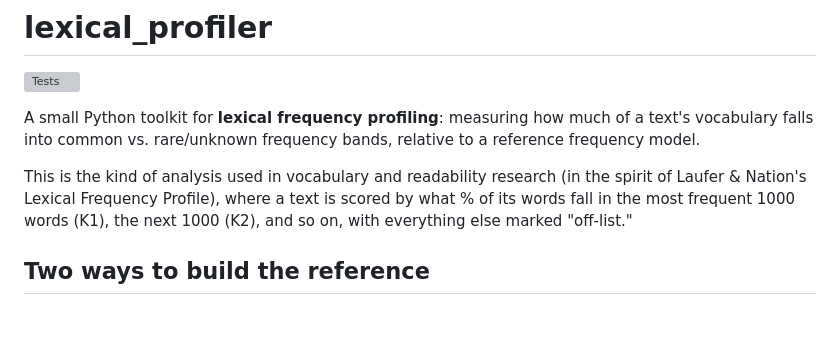
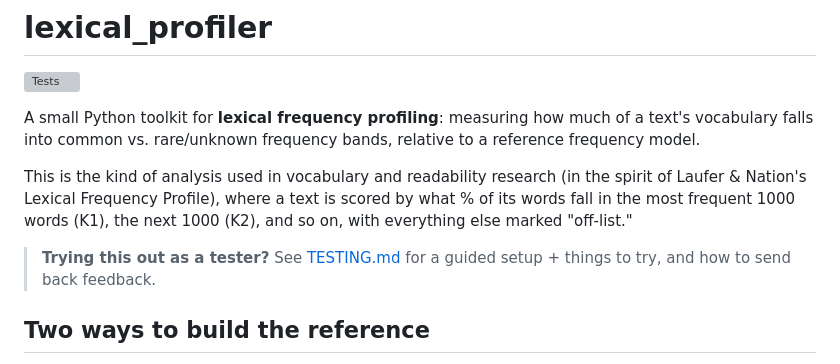
Before and after one commit to bretthashimoto/lexical-profile-tool, a Markdown page: README.md, the part around the change. Drawn GitHub-style; blank space fills up the shorter version; grey boxes are pictures that could not be loaded.

Commit message:
Add tester's guide
Walks non-developer testers through setup, a smoke test, things to try
against their own text, and a concrete feedback checklist.

```diff
--- a/README.md
+++ b/README.md
@@ -11,6 +11,9 @@ This is the kind of analysis used in vocabulary and readability research
 text is scored by what % of its words fall in the most frequent 1000
 words (K1), the next 1000 (K2), and so on, with everything else marked
 "off-list."
+
+> **Trying this out as a tester?** See [TESTING.md](TESTING.md) for a
+> guided setup + things to try, and how to send back feedback.
 
 ## Two ways to build the reference
 
```
Also changed, not shown: TESTING.md (added, +143 -0 lines).
